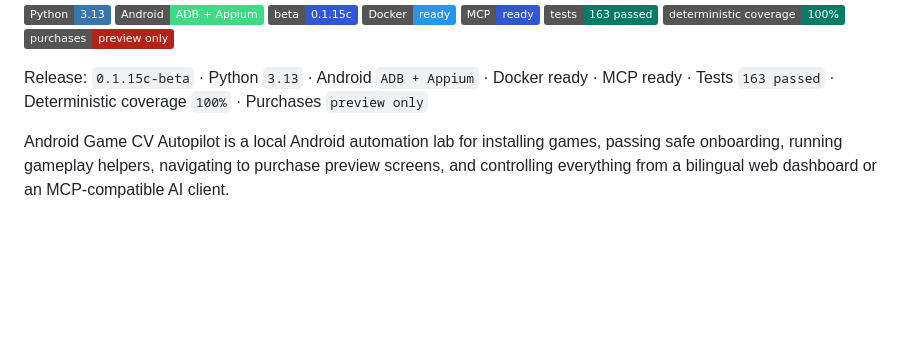
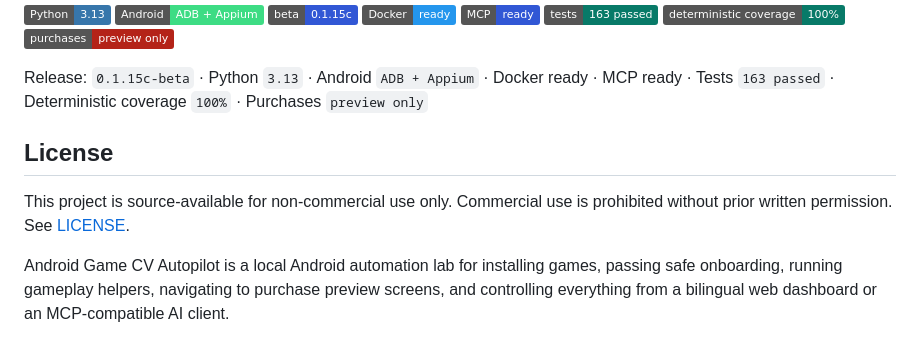
Before and after one commit to Flyozzzz/android-game-cv-autopilot, a Markdown page: README.md, the part around the change. Drawn GitHub-style; badges without logos; blank space fills up the shorter version.

```diff
--- a/README.md
+++ b/README.md
@@ -12,6 +12,9 @@
 Release: `0.1.15c-beta` · Python `3.13` · Android `ADB + Appium` ·
 Docker ready · MCP ready · Tests `163 passed` · Deterministic coverage `100%` ·
 Purchases `preview only`
+## License
+
+This project is source-available for non-commercial use only. Commercial use is prohibited without prior written permission. See [LICENSE](./LICENSE).
 
 Android Game CV Autopilot is a local Android automation lab for installing
 games, passing safe onboarding, running gameplay helpers, navigating to purchase
```
